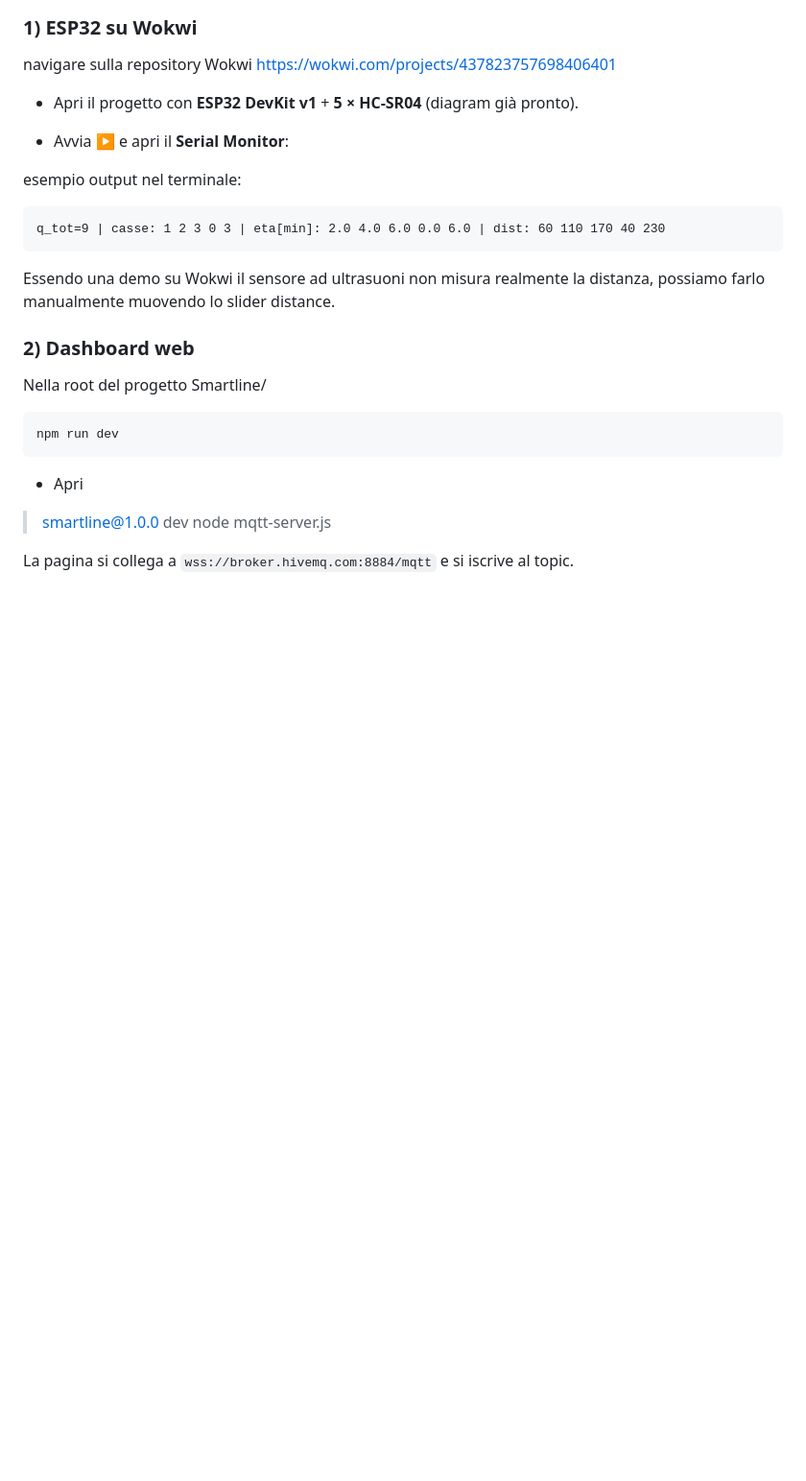
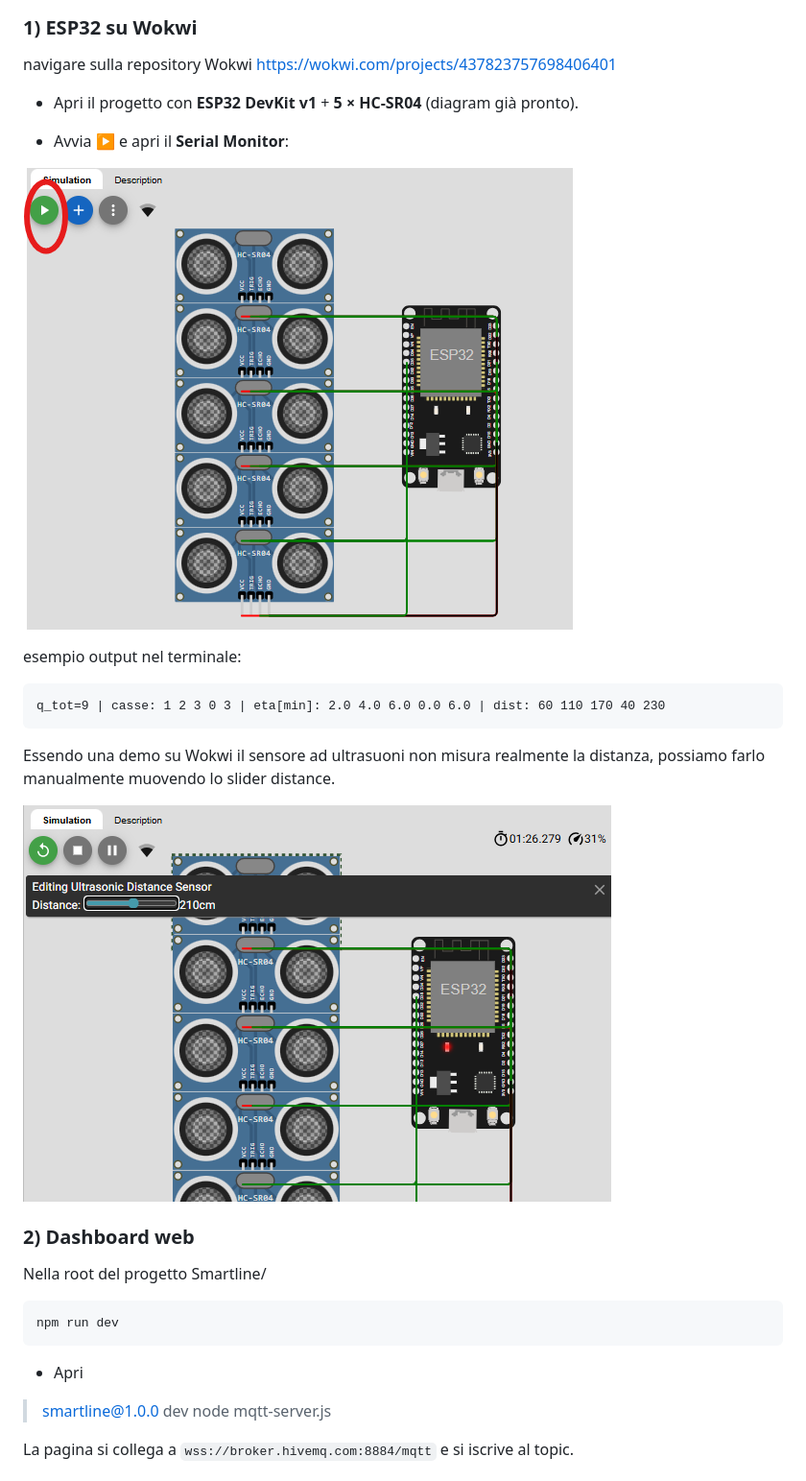
Before and after one commit to sofiaricci03/smartLine, a Markdown page: README.md, the part around the change. Shown: that part at 96% size. GitHub-like rendering; pictures changed too: assets/ultrasoundmod.png (added); blank space fills up the shorter version.

Commit message:
added screenshot in README

````diff
--- a/README.md
+++ b/README.md
@@ -40,11 +40,17 @@ https://wokwi.com/projects/437823757698406401
 
 - Avvia ▶ e apri il **Serial Monitor**:
 
+![Screenshot avvio simulazione](assets/startsimulation.png)
+
 esempio output nel terminale:
   ```
   q_tot=9 | casse: 1 2 3 0 3 | eta[min]: 2.0 4.0 6.0 0.0 6.0 | dist: 60 110 170 40 230
   ```
 Essendo una demo su Wokwi il sensore ad ultrasuoni non misura realmente la distanza, possiamo farlo manualmente muovendo lo slider distance.
+
+![Screenshot avvio simulazione](assets/ultrasoundmod.png)
+
+
 
 ### 2) Dashboard web
 Nella root del progetto Smartline/
````
